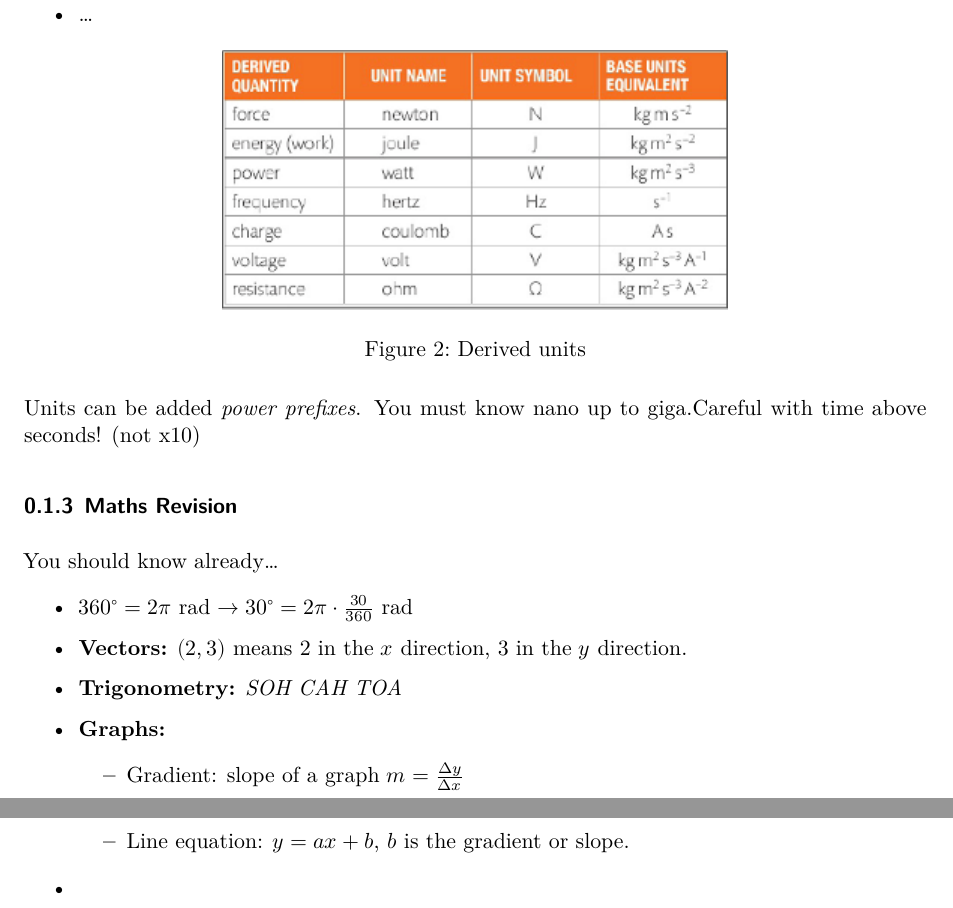
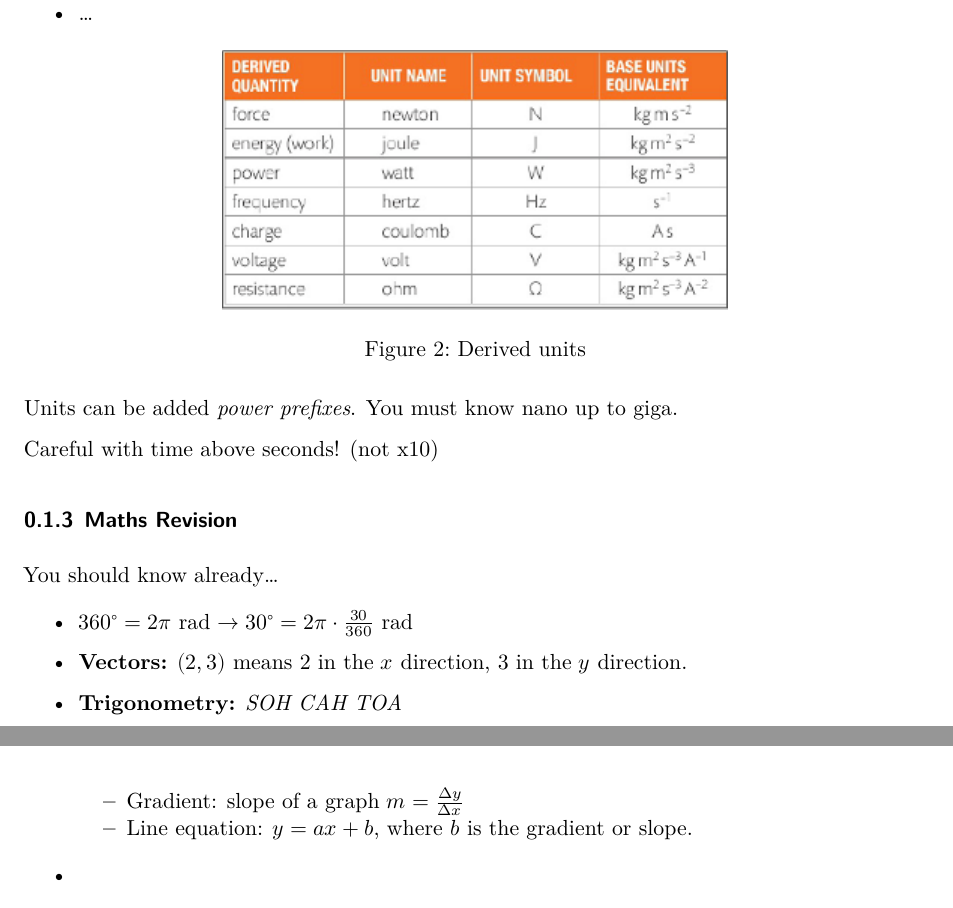
Before and after one commit to PasamonteG/y12-phys, a Quarto document (02-units.qmd): two parts of pages 2 and 3 of 3, joined at a grey line, cut so that both start at the same text. Rendered offline with R 4.5, knitr and Pandoc in place of Quarto, then LaTeX, with nearby package versions.

Commit message:
consolidation

```diff
--- a/02-units.qmd
+++ b/02-units.qmd
@@ -83,6 +85,6 @@ You should know already...
 * **Graphs:**
 
     - Gradient: slope of a graph $m = \frac{\Delta y}{\Delta x}$
-    - Line equation: $y = ax + b$, $b$ is the gradient or slope.
+    - Line equation: $y = ax + b$, where $b$ is the gradient or slope.
 
 *
```
Also changed, not shown: 02-units.qmd (4 more changed lines), 3 other files.
